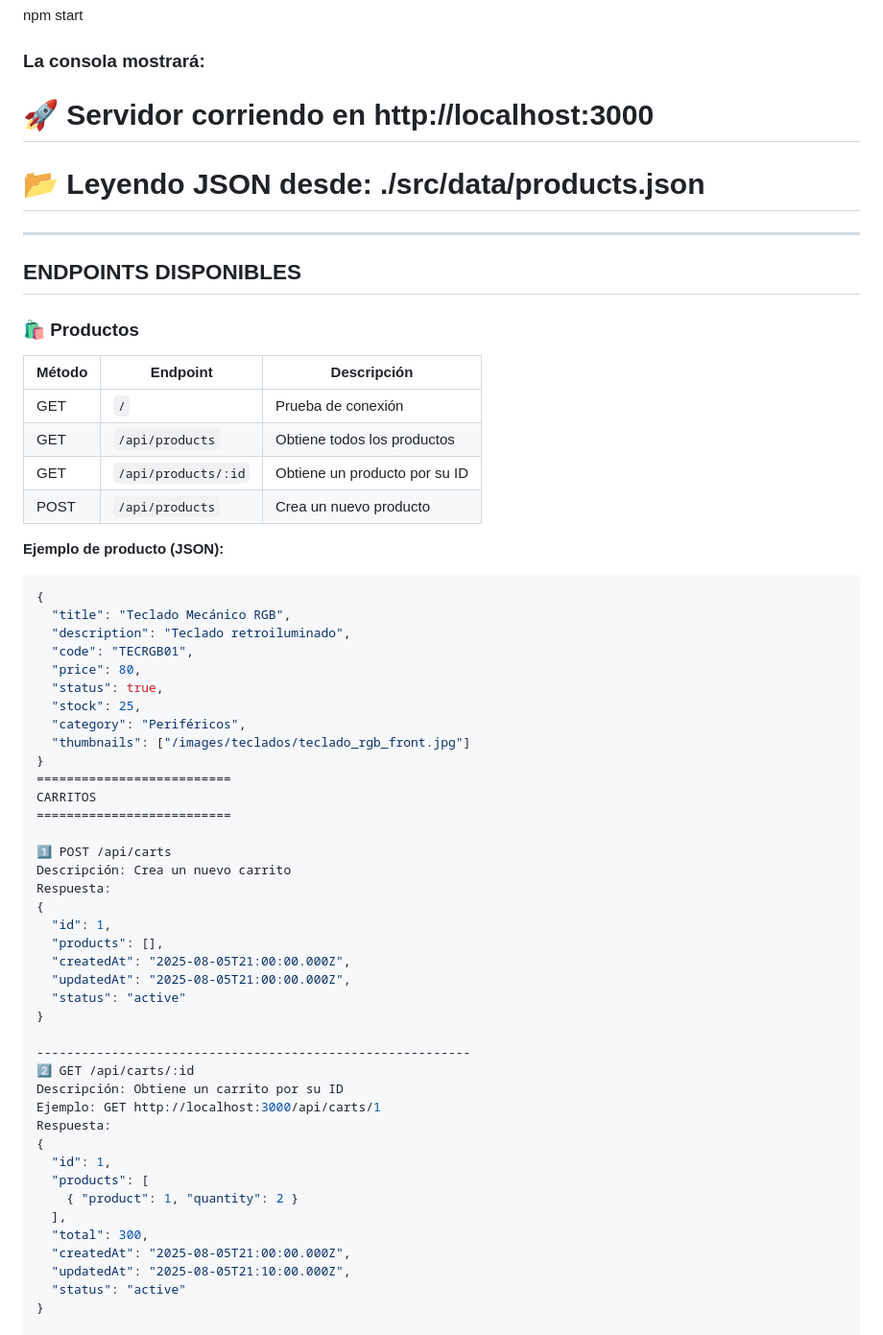
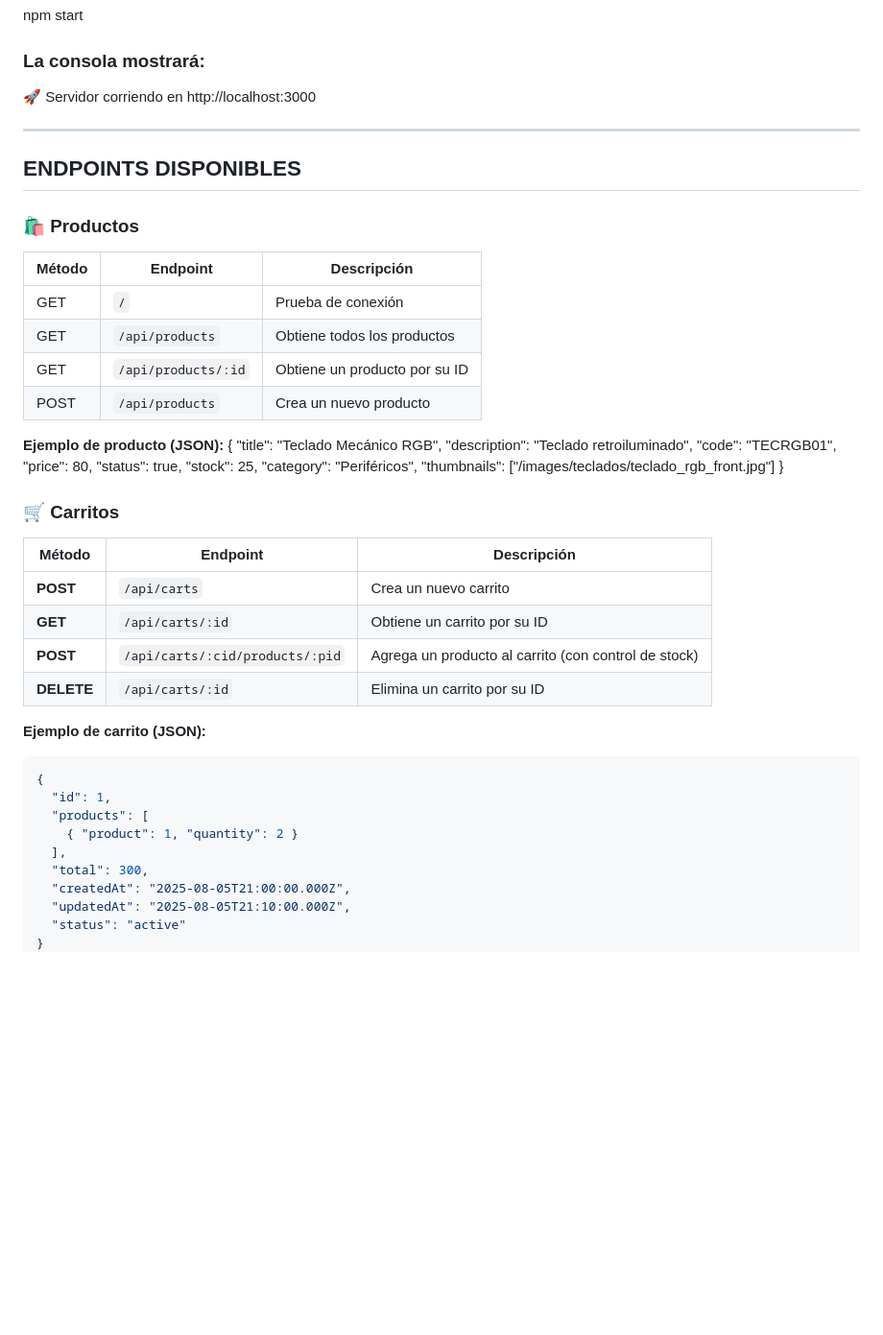
Before and after one commit to niclovich/apiCommerce, a Markdown page: README.md, the part around one of its changes. Shown at 96% size. GitHub-like rendering; blank space fills up the shorter version.

````diff
--- a/README.md
+++ b/README.md
@@ -34,14 +34,10 @@ npm run dev
 npm start
 
 ### La consola mostrará:
-# 🚀 Servidor corriendo en http://localhost:3000
-# 📂 Leyendo JSON desde: ./src/data/products.json
+ 🚀 Servidor corriendo en http://localhost:3000
 
 ----------------------------------------------------------
 ## ENDPOINTS DISPONIBLES
-
-
-
 
 ### 🛍 Productos
 
@@ -53,7 +49,6 @@ npm start
 | POST   | `/api/products`         | Crea un nuevo producto              |
 
 **Ejemplo de producto (JSON):**
-```json
 {
   "title": "Teclado Mecánico RGB",
   "description": "Teclado retroiluminado",
@@ -64,26 +59,18 @@ npm start
   "category": "Periféricos",
   "thumbnails": ["/images/teclados/teclado_rgb_front.jpg"]
 }
-==========================
-CARRITOS
-==========================
 
-1️⃣ POST /api/carts
-Descripción: Crea un nuevo carrito
-Respuesta:
-{
-  "id": 1,
-  "products": [],
-  "createdAt": "2025-08-05T21:00:00.000Z",
-  "updatedAt": "2025-08-05T21:00:00.000Z",
-  "status": "active"
-}
+### 🛒 Carritos
 
-----------------------------------------------------------
-2️⃣ GET /api/carts/:id
-Descripción: Obtiene un carrito por su ID
-Ejemplo: GET http://localhost:3000/api/carts/1
-Respuesta:
+| Método  | Endpoint                                | Descripción                                    |
+|---------|----------------------------------------|------------------------------------------------|
+| **POST**   | `/api/carts`                            | Crea un nuevo carrito                          |
+| **GET**    | `/api/carts/:id`                        | Obtiene un carrito por su ID                   |
+| **POST**   | `/api/carts/:cid/products/:pid`         | Agrega un producto al carrito (con control de stock) |
+| **DELETE** | `/api/carts/:id`                        | Elimina un carrito por su ID                   |
+
+**Ejemplo de carrito (JSON):**
+```json
 {
   "id": 1,
   "products": [
@@ -94,5 +81,4 @@ Respuesta:
   "updatedAt": "2025-08-05T21:10:00.000Z",
   "status": "active"
 }
-
 ----------------------------------------------------------
````
Also changed, not shown: other parts of README.md (+1 -30 lines).
